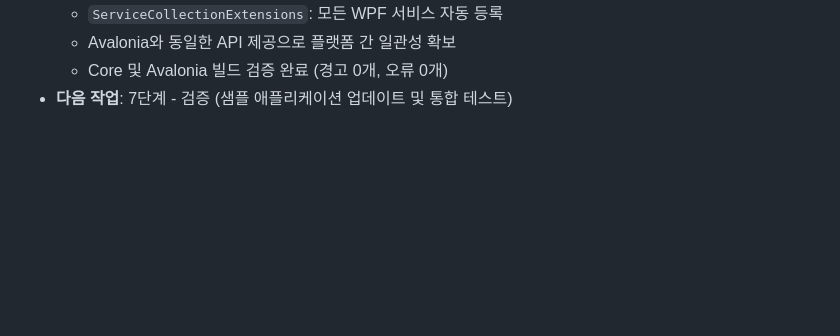
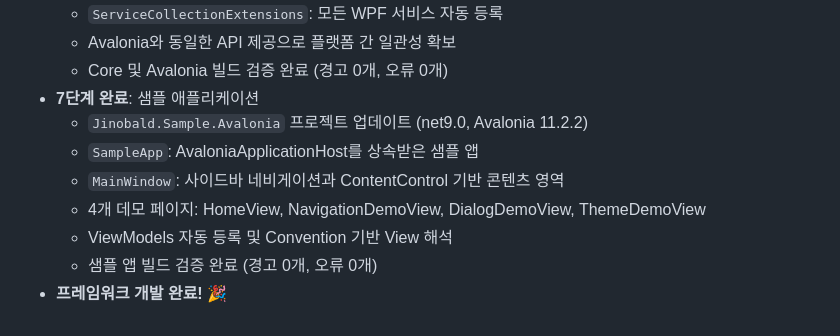
Before and after one commit to JinoPay/Jinobald, a Markdown page: PROGRESS.md, the part around the change. GitHub-like rendering; blank space fills up the shorter version.

Commit message:
샘플 애플리케이션 업데이트 및 프레임워크 개발 완료: Avalonia 11.2.2 기반 샘플 앱 구현 (4개 데모 페이지 추가). `PROGRESS.md` 업데이트. 🎉

```diff
--- a/PROGRESS.md
+++ b/PROGRESS.md
@@ -133,4 +133,11 @@
   - `ServiceCollectionExtensions`: 모든 WPF 서비스 자동 등록
   - Avalonia와 동일한 API 제공으로 플랫폼 간 일관성 확보
   - Core 및 Avalonia 빌드 검증 완료 (경고 0개, 오류 0개)
-- **다음 작업**: 7단계 - 검증 (샘플 애플리케이션 업데이트 및 통합 테스트)
+- **7단계 완료**: 샘플 애플리케이션
+  - `Jinobald.Sample.Avalonia` 프로젝트 업데이트 (net9.0, Avalonia 11.2.2)
+  - `SampleApp`: AvaloniaApplicationHost<MainWindow>를 상속받은 샘플 앱
+  - `MainWindow`: 사이드바 네비게이션과 ContentControl 기반 콘텐츠 영역
+  - 4개 데모 페이지: HomeView, NavigationDemoView, DialogDemoView, ThemeDemoView
+  - ViewModels 자동 등록 및 Convention 기반 View 해석
+  - 샘플 앱 빌드 검증 완료 (경고 0개, 오류 0개)
+- **프레임워크 개발 완료!** 🎉
```
